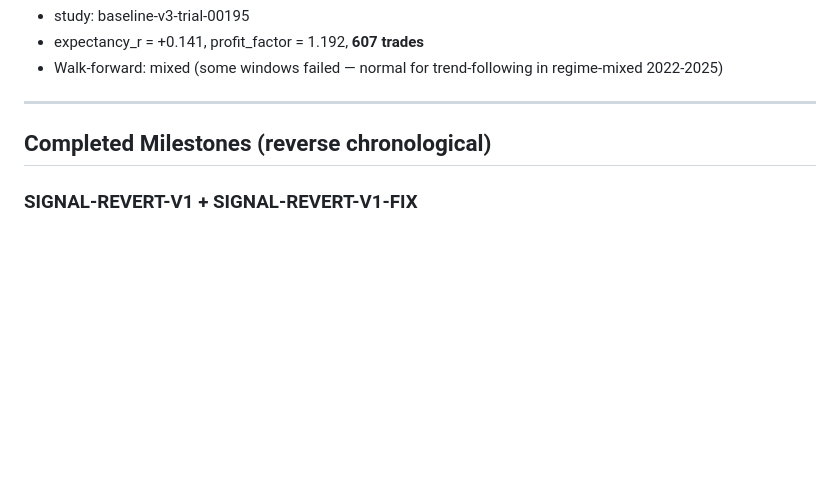
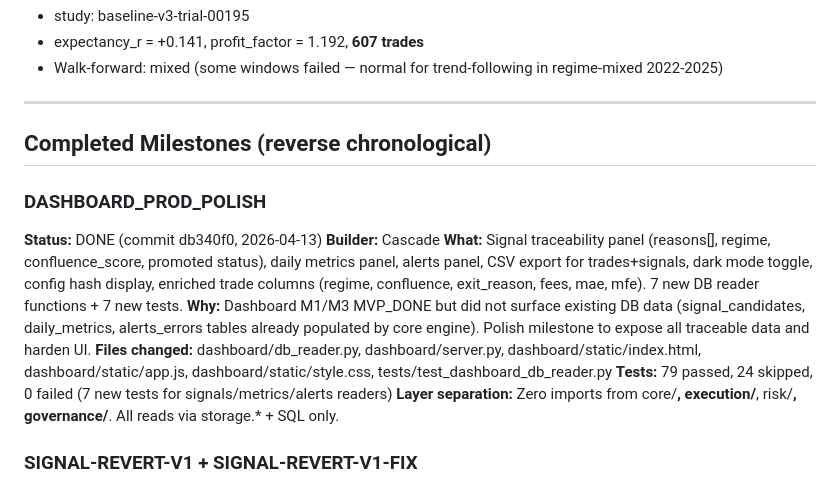
Before and after one commit to lewiercoin/btc-bot, a Markdown page: docs/MILESTONE_TRACKER.md, the part around the change. GitHub-like rendering; blank space fills up the shorter version.

Commit message:
MILESTONE_TRACKER: DASHBOARD_PROD_POLISH marked DONE (db340f0)

```diff
--- a/docs/MILESTONE_TRACKER.md
+++ b/docs/MILESTONE_TRACKER.md
@@ -135,6 +135,15 @@ Discarded (PF>3 = overfitted): trials #47, #56, #73, #89, #264 (raw PF=∞, only
 
 ## Completed Milestones (reverse chronological)
 
+### DASHBOARD_PROD_POLISH
+**Status:** DONE (commit db340f0, 2026-04-13)
+**Builder:** Cascade
+**What:** Signal traceability panel (reasons[], regime, confluence_score, promoted status), daily metrics panel, alerts panel, CSV export for trades+signals, dark mode toggle, config hash display, enriched trade columns (regime, confluence, exit_reason, fees, mae, mfe). 7 new DB reader functions + 7 new tests.
+**Why:** Dashboard M1/M3 MVP_DONE but did not surface existing DB data (signal_candidates, daily_metrics, alerts_errors tables already populated by core engine). Polish milestone to expose all traceable data and harden UI.
+**Files changed:** dashboard/db_reader.py, dashboard/server.py, dashboard/static/index.html, dashboard/static/app.js, dashboard/static/style.css, tests/test_dashboard_db_reader.py
+**Tests:** 79 passed, 24 skipped, 0 failed (7 new tests for signals/metrics/alerts readers)
+**Layer separation:** Zero imports from core/**, execution/**, risk/**, governance/**. All reads via storage.* + SQL only.
+
 ### SIGNAL-REVERT-V1 + SIGNAL-REVERT-V1-FIX
 **Status:** DONE (commits 45cea8a + 51513f2, 2026-04-12)
 **What:** Restored core signal files to commit 8f2c6f2 (pre-SWEEP-RECLAIM-FIX-V1). Applied cherry-pick min_hits=3. Fixed optimize_loop.py incompatibility (removed deleted FeatureEngineConfig fields).
```
